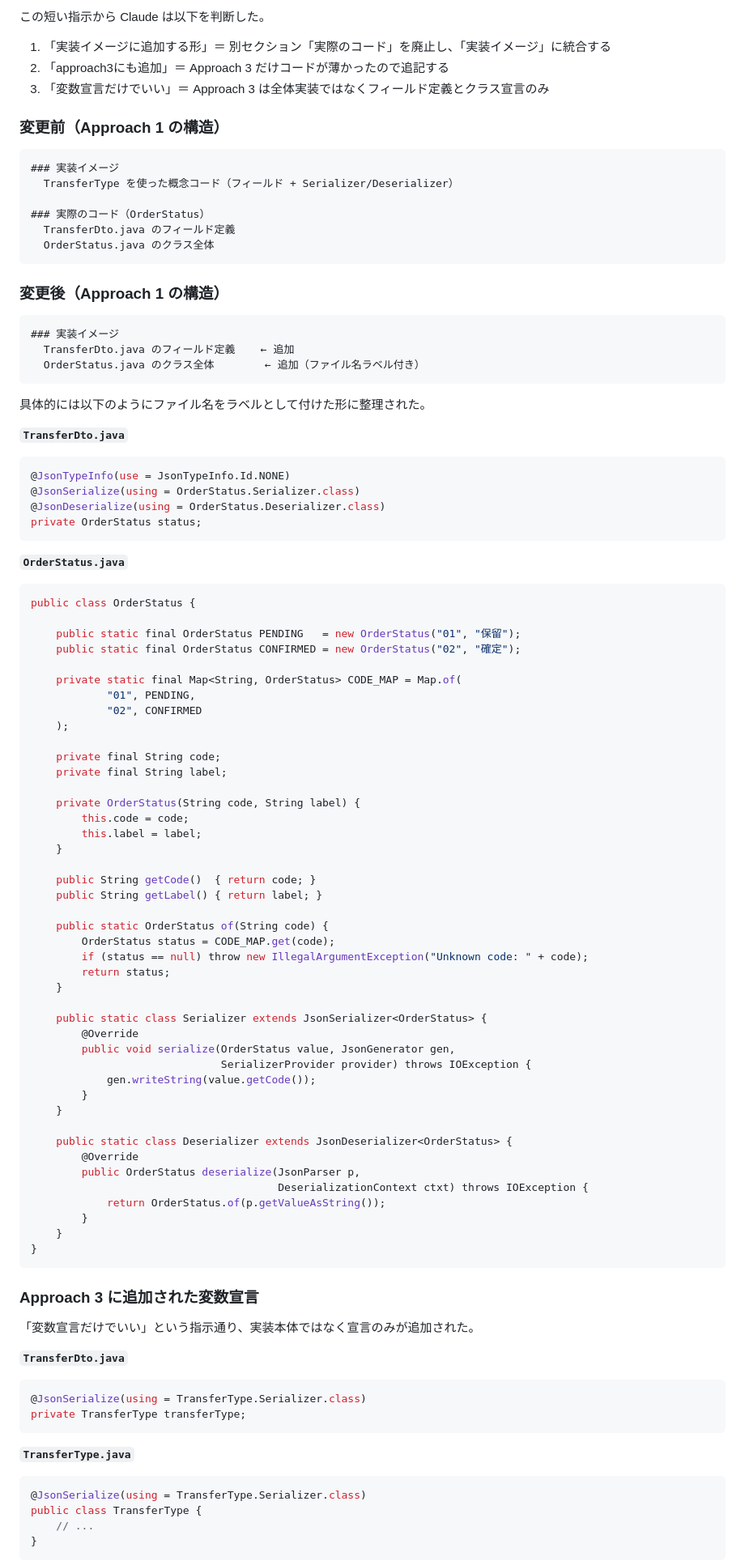
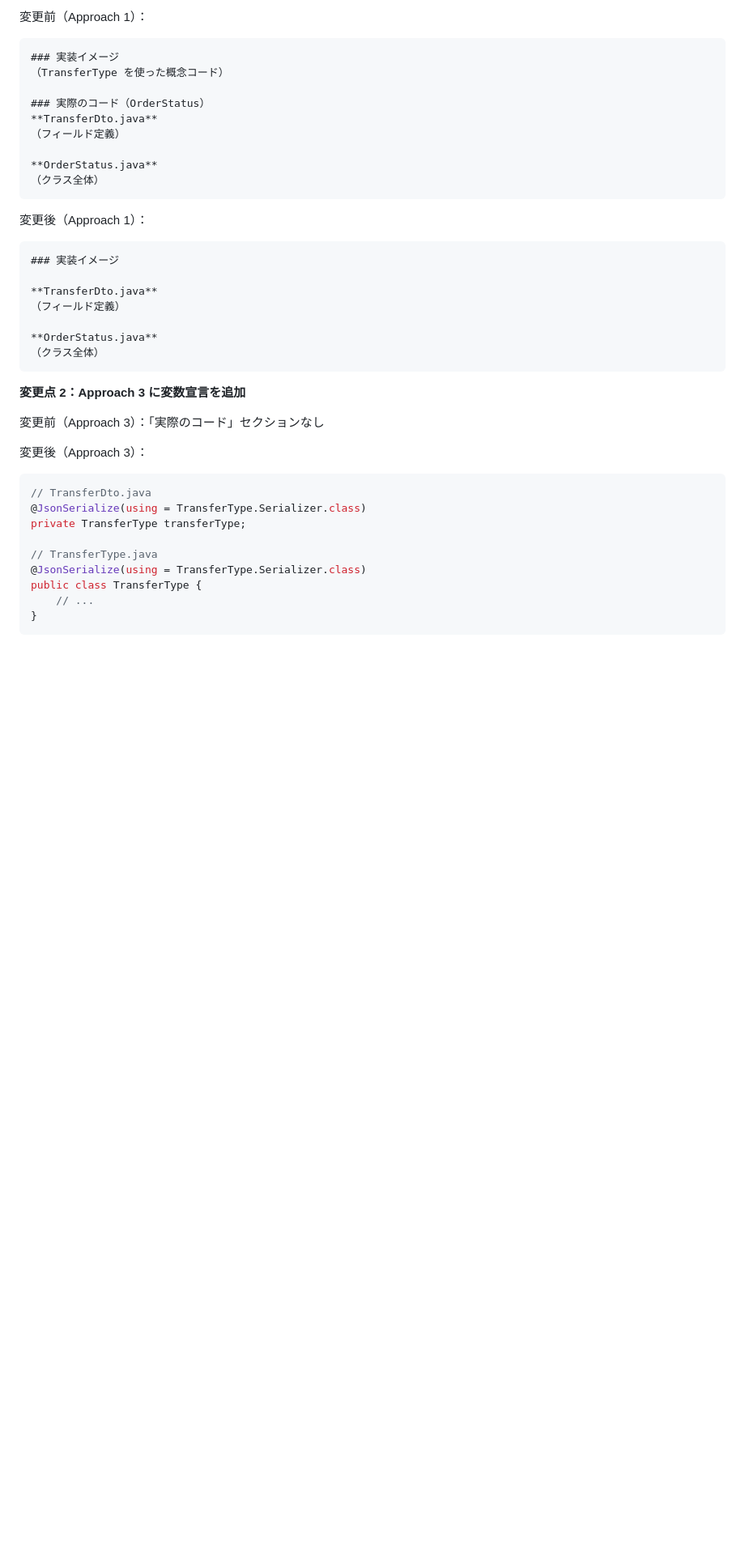
Before and after one commit to Ray81194/claude-web, a Markdown page: redis-serialization-article.md, the part around one of its changes. Shown at 81% size. Rendered like a GitHub page; blank space fills up the shorter version.

Commit message:
Revise article to be based on actual conversation exchanges
https://claude.ai/code/session_01WEBf6SkHVJpEWAES41Xjxs

````diff
--- a/redis-serialization-article.md
+++ b/redis-serialization-article.md
@@ -84,98 +62,39 @@ TransferType のような値オブジェクトを Jackson でシリアライズ/
 
-この短い指示から Claude は以下を判断した。
-
-1. 「実装イメージに追加する形」＝ 別セクション「実際のコード」を廃止し、「実装イメージ」に統合する
-2. 「approach3にも追加」＝ Approach 3 だけコードが薄かったので追記する
-3. 「変数宣言だけでいい」＝ Approach 3 は全体実装ではなくフィールド定義とクラス宣言のみ
-
-### 変更前（Approach 1 の構造）
-
+変更前（Approach 1）：
 ```
 ### 実装イメージ
-  TransferType を使った概念コード（フィールド + Serializer/Deserializer）
+（TransferType を使った概念コード）
 
 ### 実際のコード（OrderStatus）
-  TransferDto.java のフィールド定義
-  OrderStatus.java のクラス全体
+**TransferDto.java**
+（フィールド定義）
+
+**OrderStatus.java**
+（クラス全体）
 ```
 
-### 変更後（Approach 1 の構造）
-
+変更後（Approach 1）：
 ```
 ### 実装イメージ
-  TransferDto.java のフィールド定義    ← 追加
-  OrderStatus.java のクラス全体        ← 追加（ファイル名ラベル付き）
+
+**TransferDto.java**
+（フィールド定義）
+
+**OrderStatus.java**
+（クラス全体）
 ```
 
-具体的には以下のようにファイル名をラベルとして付けた形に整理された。
+**変更点 2：Approach 3 に変数宣言を追加**
 
-**`TransferDto.java`**
+変更前（Approach 3）：「実際のコード」セクションなし
+
+変更後（Approach 3）：
 ```java
-@JsonTypeInfo(use = JsonTypeInfo.Id.NONE)
-@JsonSerialize(using = OrderStatus.Serializer.class)
-@JsonDeserialize(using = OrderStatus.Deserializer.class)
-private OrderStatus status;
-```
-
-**`OrderStatus.java`**
-```java
-public class OrderStatus {
-
-    public static final OrderStatus PENDING   = new OrderStatus("01", "保留");
-    public static final OrderStatus CONFIRMED = new OrderStatus("02", "確定");
-
-    private static final Map<String, OrderStatus> CODE_MAP = Map.of(
-            "01", PENDING,
-            "02", CONFIRMED
-    );
-
-    private final String code;
-    private final String label;
-
-    private OrderStatus(String code, String label) {
-        this.code = code;
-        this.label = label;
-    }
-
-    public String getCode()  { return code; }
-    public String getLabel() { return label; }
-
-    public static OrderStatus of(String code) {
-        OrderStatus status = CODE_MAP.get(code);
-        if (status == null) throw new IllegalArgumentException("Unknown code: " + code);
-        return status;
-    }
-
-    public static class Serializer extends JsonSerializer<OrderStatus> {
-        @Override
-        public void serialize(OrderStatus value, JsonGenerator gen,
-                              SerializerProvider provider) throws IOException {
-            gen.writeString(value.getCode());
-        }
-    }
-
-    public static class Deserializer extends JsonDeserializer<OrderStatus> {
-        @Override
-        public OrderStatus deserialize(JsonParser p,
-                                       DeserializationContext ctxt) throws IOException {
-            return OrderStatus.of(p.getValueAsString());
-        }
-    }
-}
-```
-
-### Approach 3 に追加された変数宣言
-
-「変数宣言だけでいい」という指示通り、実装本体ではなく宣言のみが追加された。
-
-**`TransferDto.java`**
-```java
+// TransferDto.java
 @JsonSerialize(using = TransferType.Serializer.class)
 private TransferType transferType;
-```
 
-**`TransferType.java`**
-```java
+// TransferType.java
 @JsonSerialize(using = TransferType.Serializer.class)
 public class TransferType {
     // ...
````
Also changed, not shown: other parts of redis-serialization-article.md (+68 -77 lines).
